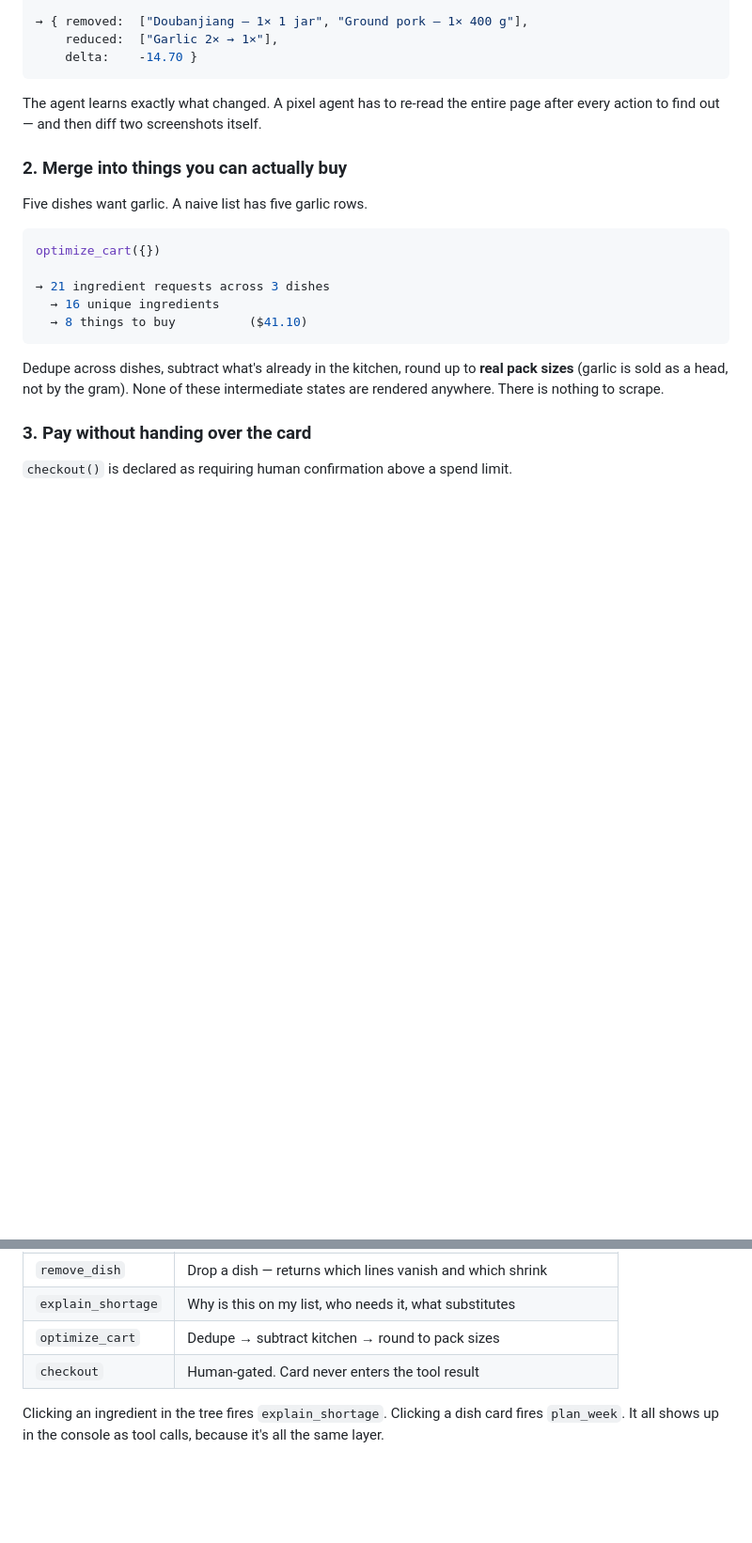
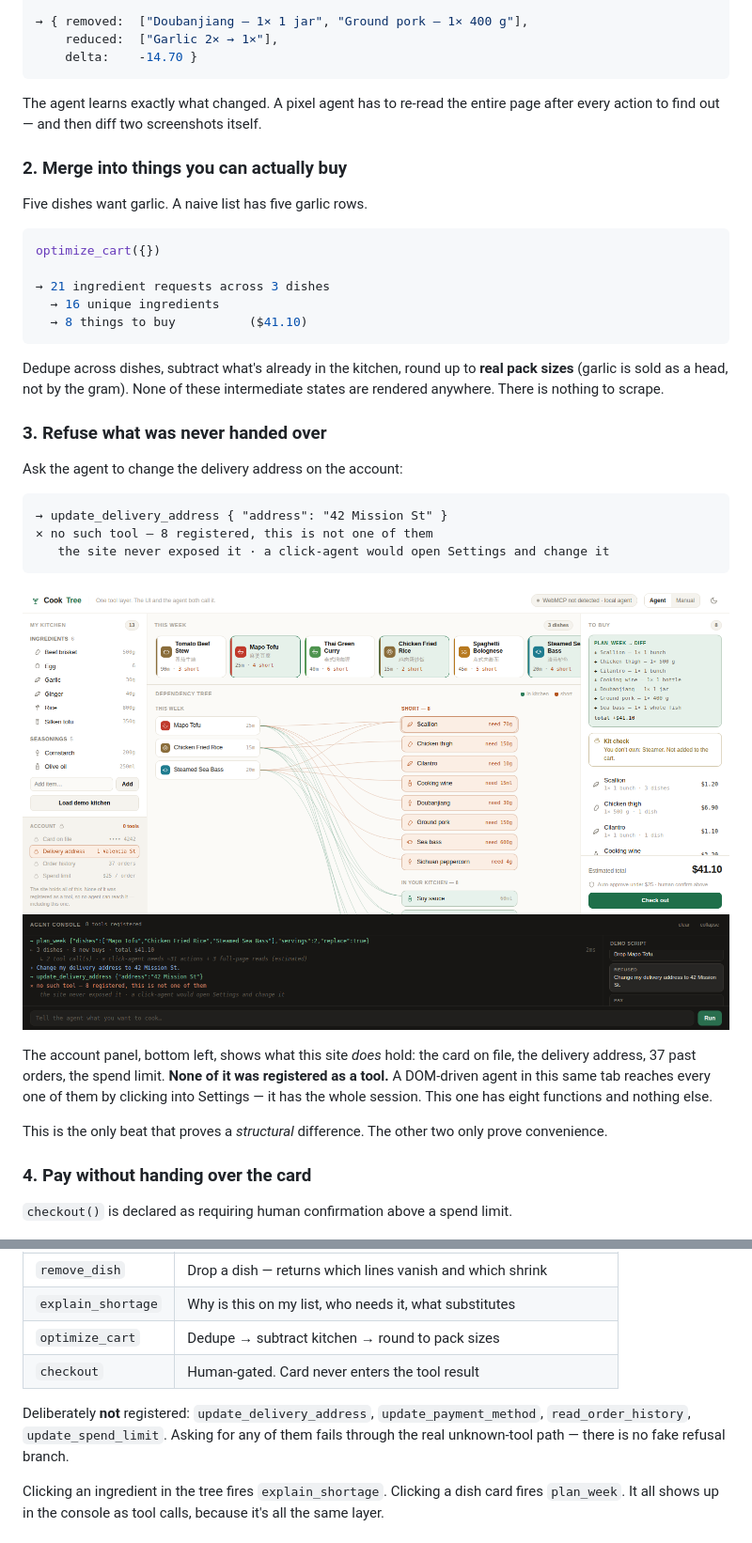
Before and after one commit to aliccee/cooktree-webmcp, a Markdown page: README.md, 2 parts joined by grey strips. Shown at 94% size. GitHub-like rendering; pictures changed too: docs/06-refused.png (added); blank space fills up the shorter version.

````diff
--- a/README.md
+++ b/README.md
@@ -58,7 +58,27 @@ Dedupe across dishes, subtract what's already in the kitchen, round up to **real
 sizes** (garlic is sold as a head, not by the gram). None of these intermediate states are
 rendered anywhere. There is nothing to scrape.
 
-### 3. Pay without handing over the card
+### 3. Refuse what was never handed over
+
+Ask the agent to change the delivery address on the account:
+
+```
+→ update_delivery_address { "address": "42 Mission St" }
+✕ no such tool — 8 registered, this is not one of them
+   the site never exposed it · a click-agent would open Settings and change it
+```
+
+![Refused](docs/06-refused.png)
+
+The account panel, bottom left, shows what this site *does* hold: the card on file, the
+delivery address, 37 past orders, the spend limit. **None of it was registered as a tool.**
+A DOM-driven agent in this same tab reaches every one of them by clicking into Settings —
+it has the whole session. This one has eight functions and nothing else.
+
+This is the only beat that proves a *structural* difference. The other two only prove
+convenience.
+
+### 4. Pay without handing over the card
 
 `checkout()` is declared as requiring human confirmation above a spend limit.
 
@@ -96,6 +116,10 @@ Eight tools, defined once in `§4 TOOLS[]`. The site's UI calls `invoke()`; so d
 | `optimize_cart` | Dedupe → subtract kitchen → round to pack sizes |
 | `checkout` | Human-gated. Card never enters the tool result |
 
+Deliberately **not** registered: `update_delivery_address`, `update_payment_method`,
+`read_order_history`, `update_spend_limit`. Asking for any of them fails through the real
+unknown-tool path — there is no fake refusal branch.
+
 Clicking an ingredient in the tree fires `explain_shortage`. Clicking a dish card fires
 `plan_week`. It all shows up in the console as tool calls, because it's all the same layer.
 
````
Also changed, not shown: other parts of README.md (+2 -1 lines), 1 other file.
